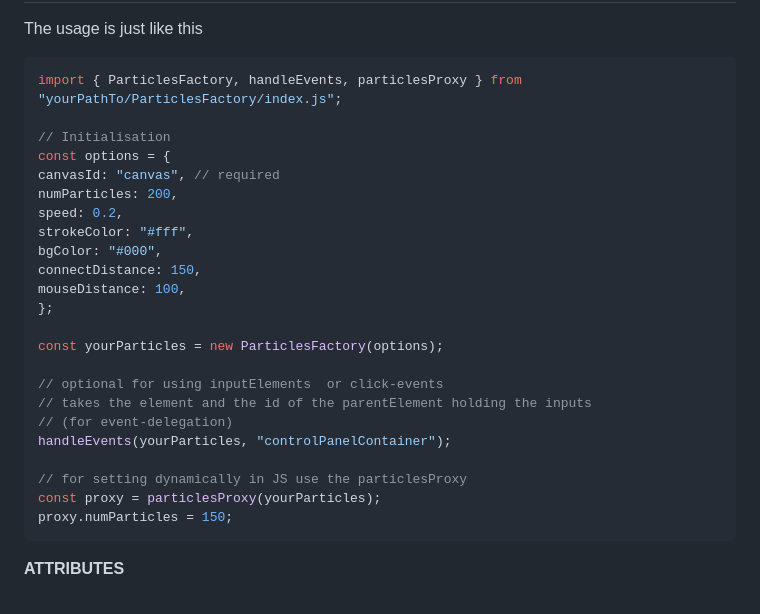
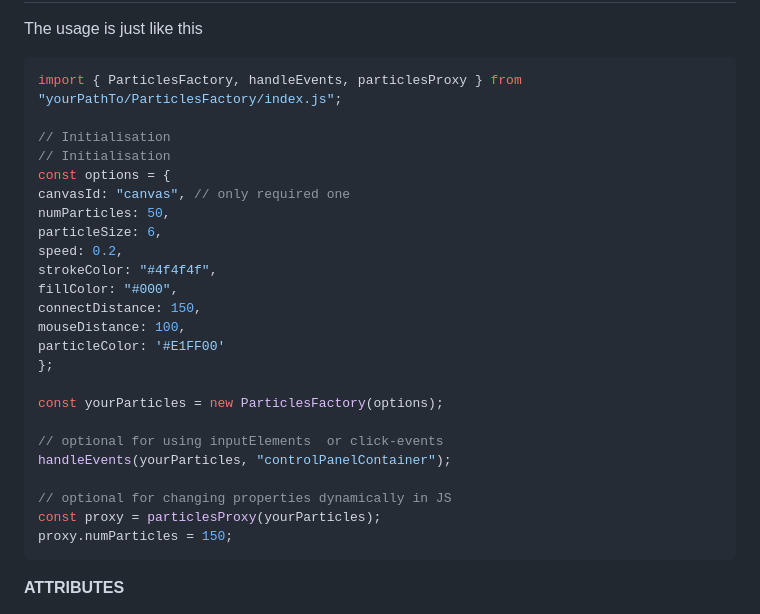
Before and after one commit to BarbWire-1/ParticlesFactory, a Markdown page: README.md, the part around the change. Drawn GitHub-style.

Commit message:
corrected readme

````diff
--- a/README.md
+++ b/README.md
@@ -38,24 +38,25 @@ To reduce size you can remove unnecessary as not used parts (Particle.js and Par
   import { ParticlesFactory, handleEvents, particlesProxy } from "yourPathTo/ParticlesFactory/index.js";
 
 // Initialisation
+// Initialisation
 const options = {
-  canvasId: "canvas", // required
-  numParticles: 200,
+  canvasId: "canvas", // only required one
+  numParticles: 50,
+  particleSize: 6,
   speed: 0.2,
-  strokeColor: "#fff",
-  bgColor: "#000",
+  strokeColor: "#4f4f4f",
+  fillColor: "#000",
   connectDistance: 150,
   mouseDistance: 100,
+  particleColor: '#E1FF00'
 };
 
 const yourParticles = new ParticlesFactory(options);
 
 // optional for using inputElements  or click-events
-// takes the element and the id of the parentElement holding the inputs
-// (for event-delegation)
 handleEvents(yourParticles, "controlPanelContainer");
 
-// for setting dynamically in JS use the particlesProxy
+// optional for changing properties dynamically in JS
 const proxy = particlesProxy(yourParticles);
 proxy.numParticles = 150;
 ```
````
